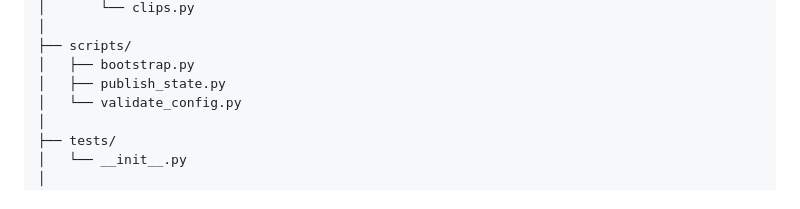
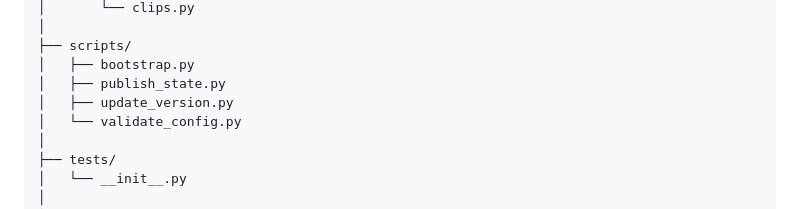
Before and after one commit to BSMediaGroup/StreamSuites, a Markdown page: README.md, the part around the change. Rendered like a GitHub page.

Commit message:
Add update_version.py to scripts directory

```diff
--- a/README.md
+++ b/README.md
@@ -631,6 +631,7 @@ StreamSuites/
 ├── scripts/
 │   ├── bootstrap.py
 │   ├── publish_state.py
+│   ├── update_version.py
 │   └── validate_config.py
 │
 ├── tests/
```
